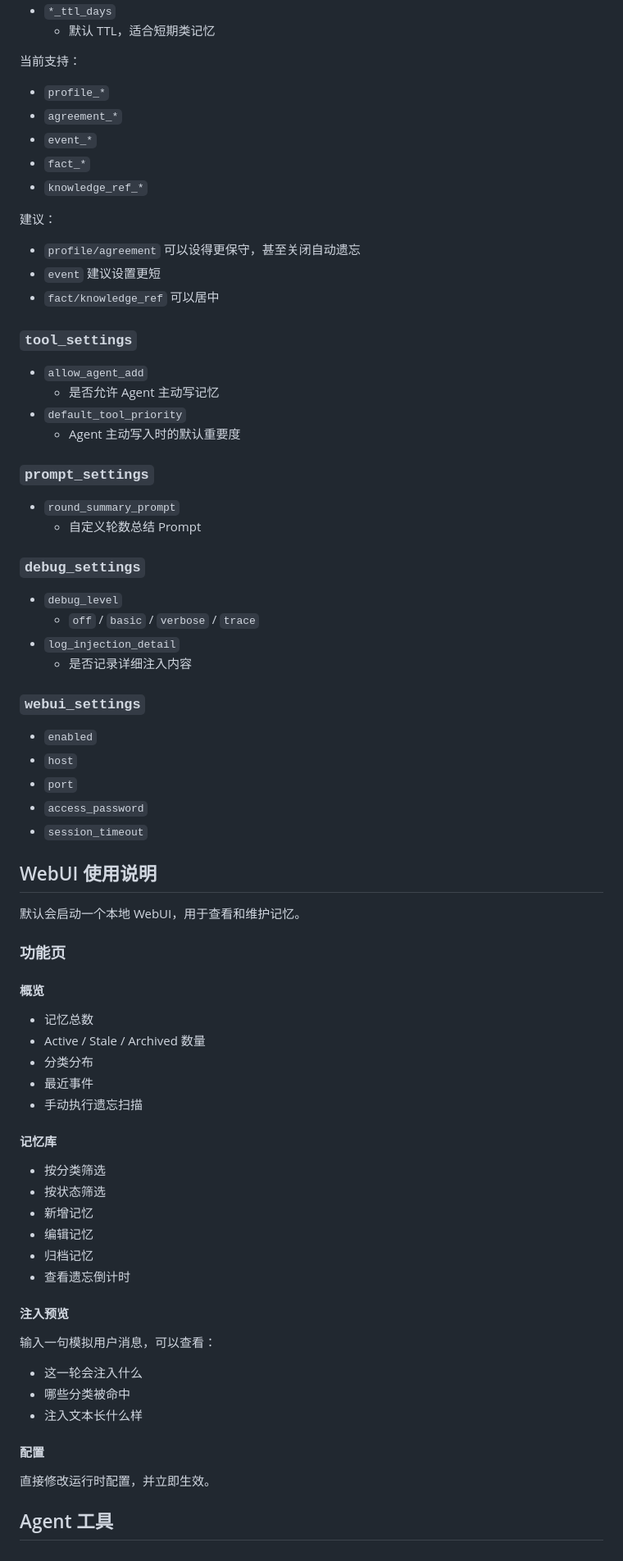
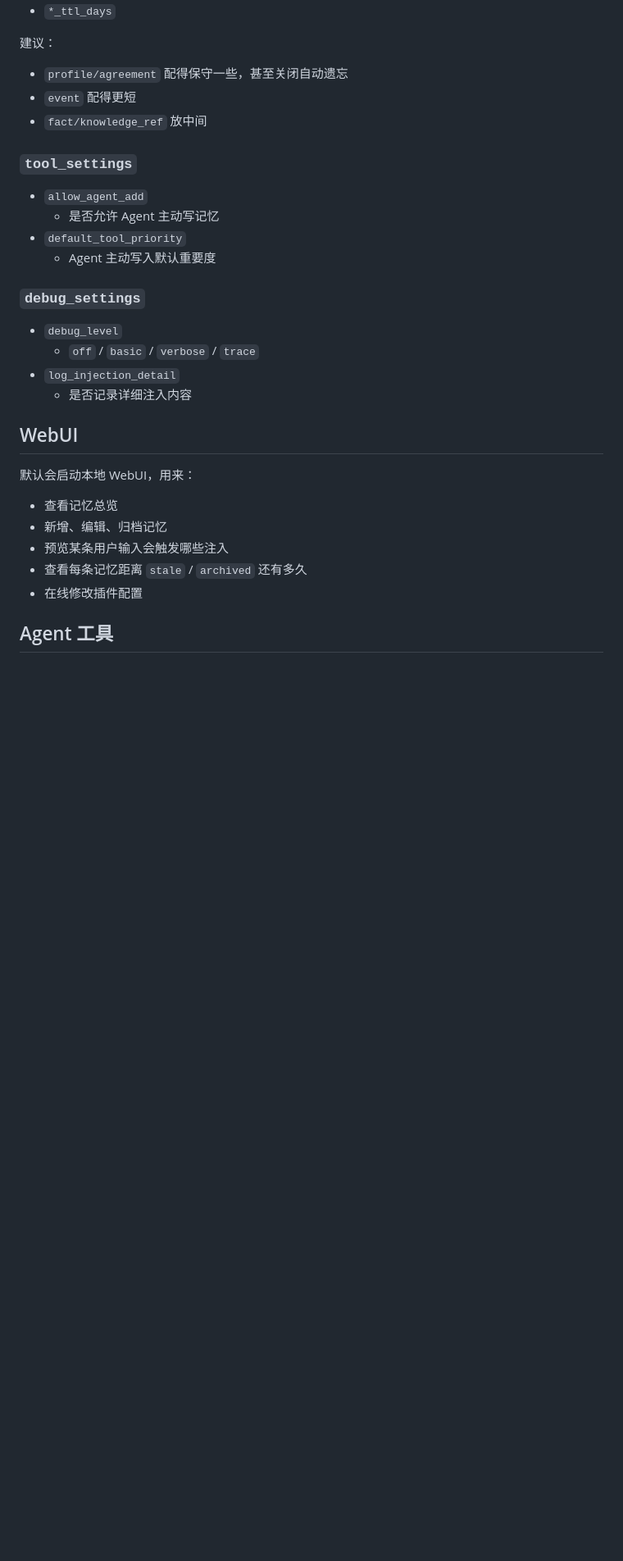
Before and after one commit to tesla723/astrbot_user_companion_memory, a Markdown page: README.md, the part around one of its changes. Shown at 82% size. Rendered like a GitHub page; blank space fills up the shorter version.

Commit message:
Refine README for open source

```diff
--- a/README.md
+++ b/README.md
@@ -223,31 +183,17 @@ AstrBot 会读取 `_conf_schema.json`，并在插件配置页中生成可视化
 - `*_ttl_days`
-  - 默认 TTL，适合短期类记忆
-
-当前支持：
-
-- `profile_*`
-- `agreement_*`
-- `event_*`
-- `fact_*`
-- `knowledge_ref_*`
 
 建议：
 
-- `profile/agreement` 可以设得更保守，甚至关闭自动遗忘
-- `event` 建议设置更短
-- `fact/knowledge_ref` 可以居中
+- `profile/agreement` 配得保守一些，甚至关闭自动遗忘
+- `event` 配得更短
+- `fact/knowledge_ref` 放中间
 
 ### `tool_settings`
 
 - `allow_agent_add`
   - 是否允许 Agent 主动写记忆
 - `default_tool_priority`
-  - Agent 主动写入时的默认重要度
-
-### `prompt_settings`
-
-- `round_summary_prompt`
-  - 自定义轮数总结 Prompt
+  - Agent 主动写入默认重要度
 
 ### `debug_settings`
 
@@ -256,48 +202,15 @@ AstrBot 会读取 `_conf_schema.json`，并在插件配置页中生成可视化
 - `log_injection_detail`
   - 是否记录详细注入内容
 
-### `webui_settings`
+## WebUI
 
-- `enabled`
-- `host`
-- `port`
-- `access_password`
-- `session_timeout`
+默认会启动本地 WebUI，用来：
 
-## WebUI 使用说明
-
-默认会启动一个本地 WebUI，用于查看和维护记忆。
-
-### 功能页
-
-#### 概览
-
-- 记忆总数
-- Active / Stale / Archived 数量
-- 分类分布
-- 最近事件
-- 手动执行遗忘扫描
-
-#### 记忆库
-
-- 按分类筛选
-- 按状态筛选
-- 新增记忆
-- 编辑记忆
-- 归档记忆
-- 查看遗忘倒计时
-
-#### 注入预览
-
-输入一句模拟用户消息，可以查看：
-
-- 这一轮会注入什么
-- 哪些分类被命中
-- 注入文本长什么样
-
-#### 配置
-
-直接修改运行时配置，并立即生效。
+- 查看记忆总览
+- 新增、编辑、归档记忆
+- 预览某条用户输入会触发哪些注入
+- 查看每条记忆距离 `stale` / `archived` 还有多久
+- 在线修改插件配置
 
 ## Agent 工具
 
```
Also changed, not shown: other parts of README.md (+122 -255 lines).
